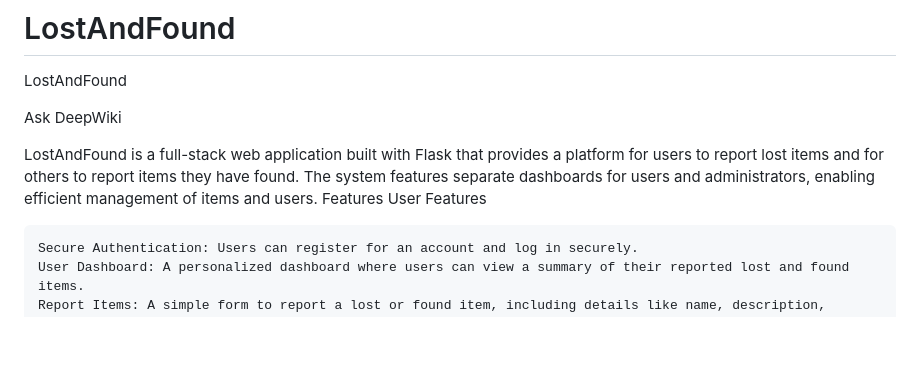
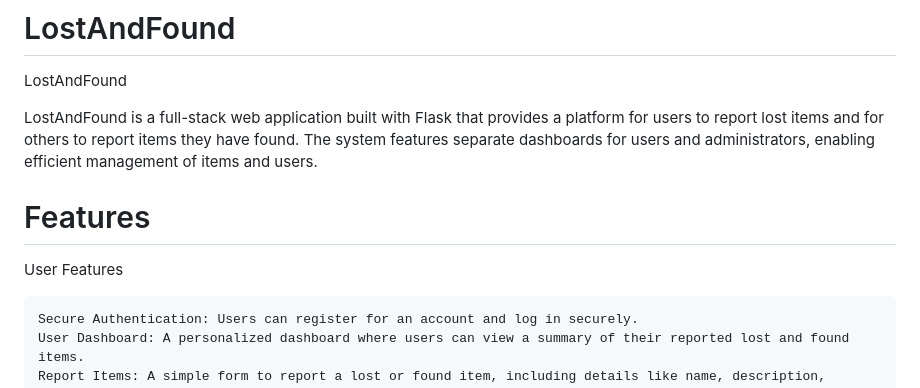
Before and after one commit to adityaargade07/LostAndFound, a Markdown page: README.md, the part around the change printed below. GitHub-like rendering; blank space fills up the shorter version.

```diff
--- a/README.md
+++ b/README.md
@@ -1,10 +1,8 @@
 # LostAndFound
 LostAndFound
 
-Ask DeepWiki
-
 LostAndFound is a full-stack web application built with Flask that provides a platform for users to report lost items and for others to report items they have found. The system features separate dashboards for users and administrators, enabling efficient management of items and users.
-Features
+# Features
 User Features
 
     Secure Authentication: Users can register for an account and log in securely.
```
Also changed, not shown: other parts of README.md (+2 -2 lines).
